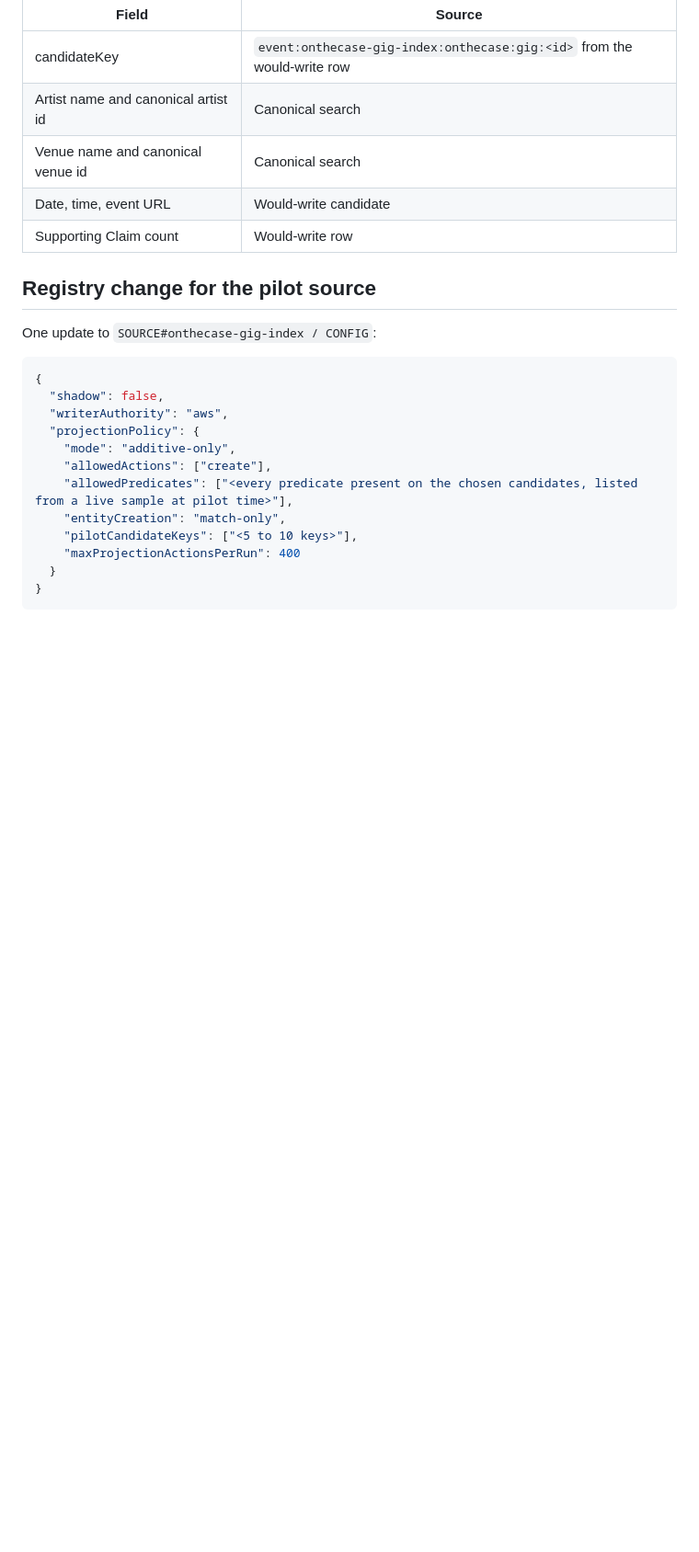
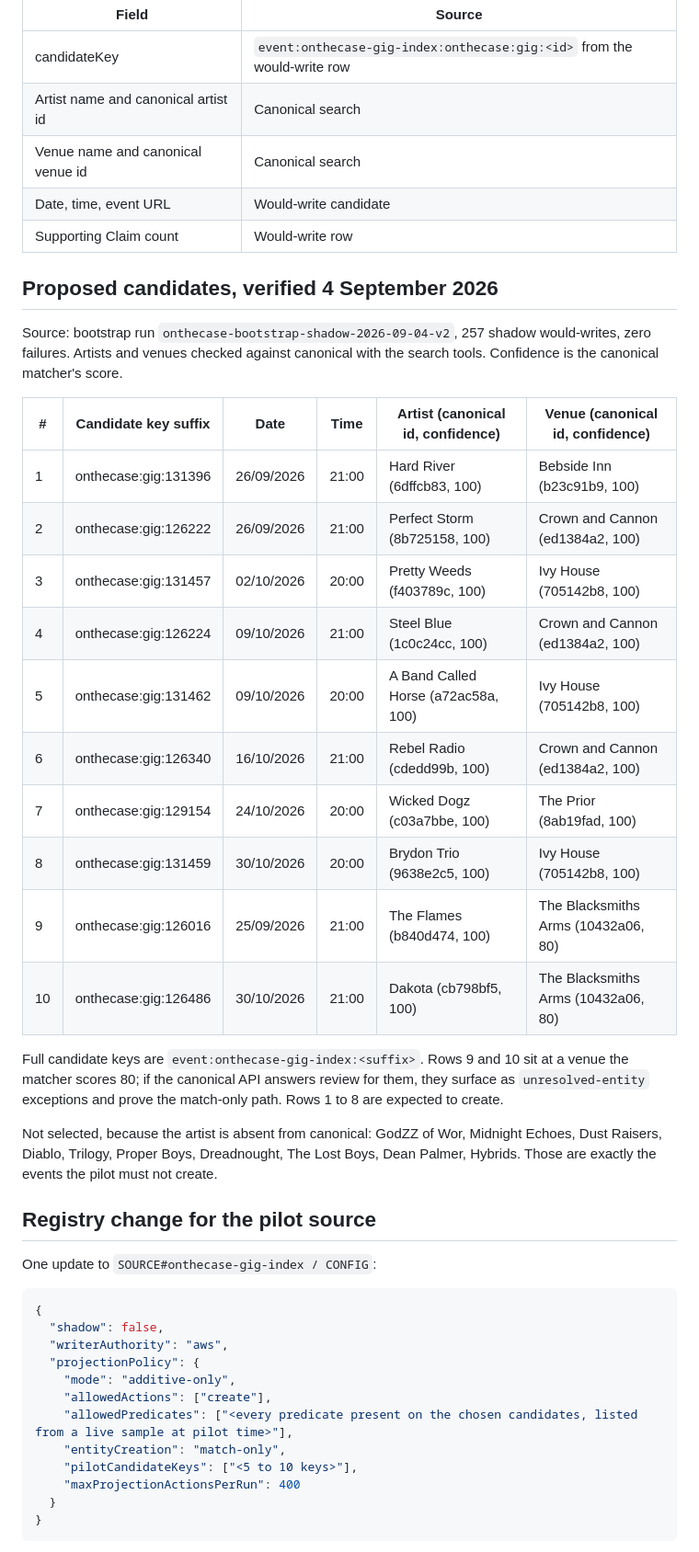
Before and after one commit to flowency-live/bndy-enrichment, a Markdown page: docs/PILOT-CANONICAL-WRITE-PACKET.md, the part around the change. Shown at 92% size. Drawn GitHub-style; blank space fills up the shorter version.

Commit message:
docs: add verified pilot candidates to the canonical-write packet (#152)

```diff
--- a/docs/PILOT-CANONICAL-WRITE-PACKET.md
+++ b/docs/PILOT-CANONICAL-WRITE-PACKET.md
@@ -38,6 +38,27 @@ Take candidates from the Operations tab would-write list for `onthecase-gig-inde
 | Venue name and canonical venue id | Canonical search |
 | Date, time, event URL | Would-write candidate |
 | Supporting Claim count | Would-write row |
+
+## Proposed candidates, verified 4 September 2026
+
+Source: bootstrap run `onthecase-bootstrap-shadow-2026-09-04-v2`, 257 shadow would-writes, zero failures. Artists and venues checked against canonical with the search tools. Confidence is the canonical matcher's score.
+
+| # | Candidate key suffix | Date | Time | Artist (canonical id, confidence) | Venue (canonical id, confidence) |
+|---|---|---|---|---|---|
+| 1 | onthecase:gig:131396 | 26/09/2026 | 21:00 | Hard River (6dffcb83, 100) | Bebside Inn (b23c91b9, 100) |
+| 2 | onthecase:gig:126222 | 26/09/2026 | 21:00 | Perfect Storm (8b725158, 100) | Crown and Cannon (ed1384a2, 100) |
+| 3 | onthecase:gig:131457 | 02/10/2026 | 20:00 | Pretty Weeds (f403789c, 100) | Ivy House (705142b8, 100) |
+| 4 | onthecase:gig:126224 | 09/10/2026 | 21:00 | Steel Blue (1c0c24cc, 100) | Crown and Cannon (ed1384a2, 100) |
+| 5 | onthecase:gig:131462 | 09/10/2026 | 20:00 | A Band Called Horse (a72ac58a, 100) | Ivy House (705142b8, 100) |
+| 6 | onthecase:gig:126340 | 16/10/2026 | 21:00 | Rebel Radio (cdedd99b, 100) | Crown and Cannon (ed1384a2, 100) |
+| 7 | onthecase:gig:129154 | 24/10/2026 | 20:00 | Wicked Dogz (c03a7bbe, 100) | The Prior (8ab19fad, 100) |
+| 8 | onthecase:gig:131459 | 30/10/2026 | 20:00 | Brydon Trio (9638e2c5, 100) | Ivy House (705142b8, 100) |
+| 9 | onthecase:gig:126016 | 25/09/2026 | 21:00 | The Flames (b840d474, 100) | The Blacksmiths Arms (10432a06, 80) |
+| 10 | onthecase:gig:126486 | 30/10/2026 | 21:00 | Dakota (cb798bf5, 100) | The Blacksmiths Arms (10432a06, 80) |
+
+Full candidate keys are `event:onthecase-gig-index:<suffix>`. Rows 9 and 10 sit at a venue the matcher scores 80; if the canonical API answers review for them, they surface as `unresolved-entity` exceptions and prove the match-only path. Rows 1 to 8 are expected to create.
+
+Not selected, because the artist is absent from canonical: GodZZ of Wor, Midnight Echoes, Dust Raisers, Diablo, Trilogy, Proper Boys, Dreadnought, The Lost Boys, Dean Palmer, Hybrids. Those are exactly the events the pilot must not create.
 
 ## Registry change for the pilot source
 
```
